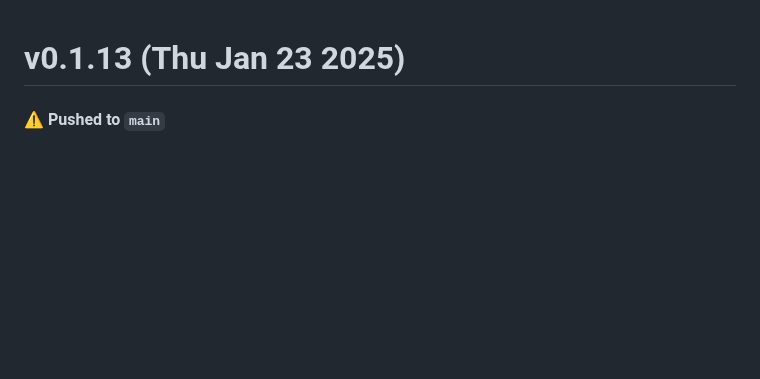
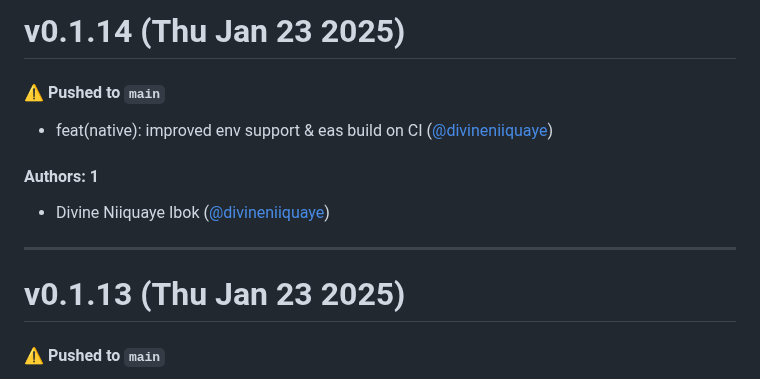
Before and after one commit to divineniiquaye/pho-monorepo, a Markdown page: CHANGELOG.md, the part around the change. Rendered like a GitHub page; blank space fills up the shorter version.

Commit message:
Update CHANGELOG.md [skip ci]

```diff
--- a/CHANGELOG.md
+++ b/CHANGELOG.md
@@ -1,3 +1,15 @@
+# v0.1.14 (Thu Jan 23 2025)
+
+#### ⚠️ Pushed to `main`
+
+- feat(native): improved env support & eas build on CI ([@divineniiquaye](https://github.com/divineniiquaye))
+
+#### Authors: 1
+
+- Divine Niiquaye Ibok ([@divineniiquaye](https://github.com/divineniiquaye))
+
+---
+
 # v0.1.13 (Thu Jan 23 2025)
 
 #### ⚠️ Pushed to `main`
```
